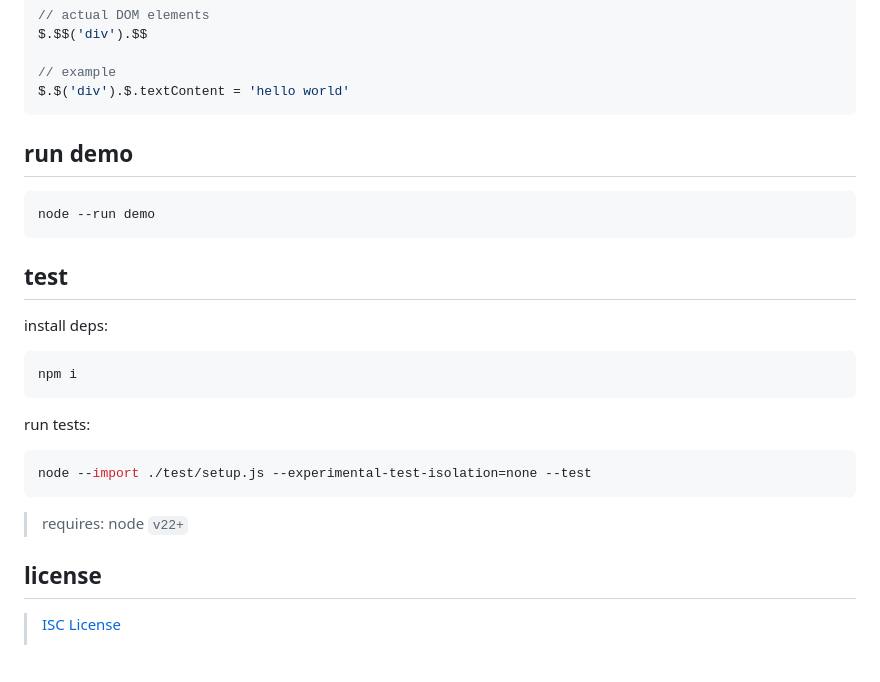
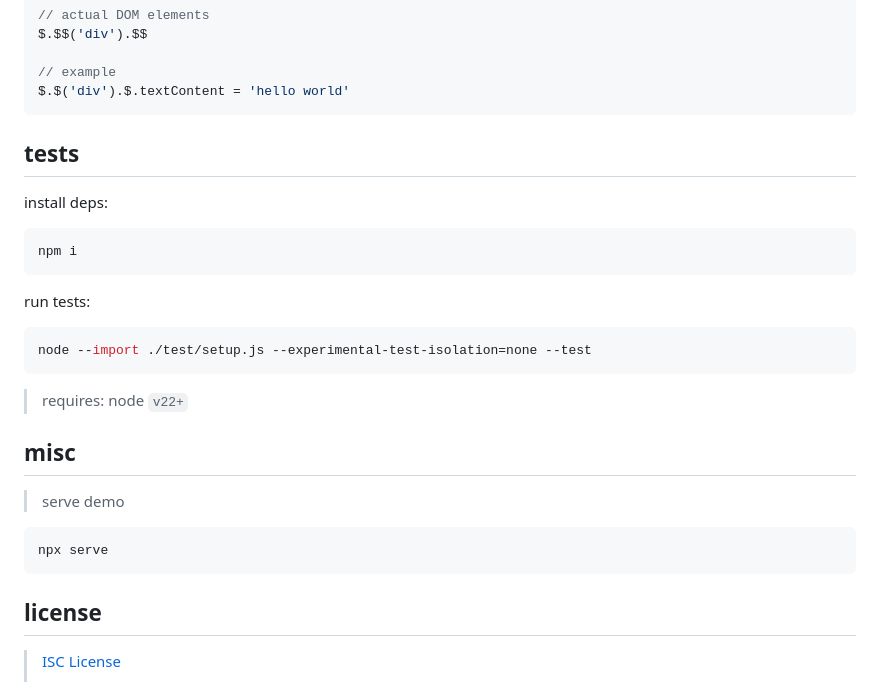
Before and after one commit to nicholaswmin/dom, a Markdown page: README.md, the part around the change. Drawn GitHub-style; blank space fills up the shorter version.

````diff
--- a/README.md
+++ b/README.md
@@ -103,13 +103,8 @@ $.$$('div').$$
 $.$('div').$.textContent = 'hello world'
 ```
 
-## run demo
 
-```bash
-node --run demo
-```
-
-## test
+## tests
 
 install deps:
 
@@ -125,6 +120,13 @@ node --import ./test/setup.js --experimental-test-isolation=none --test
 
 > requires: node `v22+`
 
+## misc
+
+> serve demo
+
+```bash
+npx serve
+```
 
 ## license
 
````
